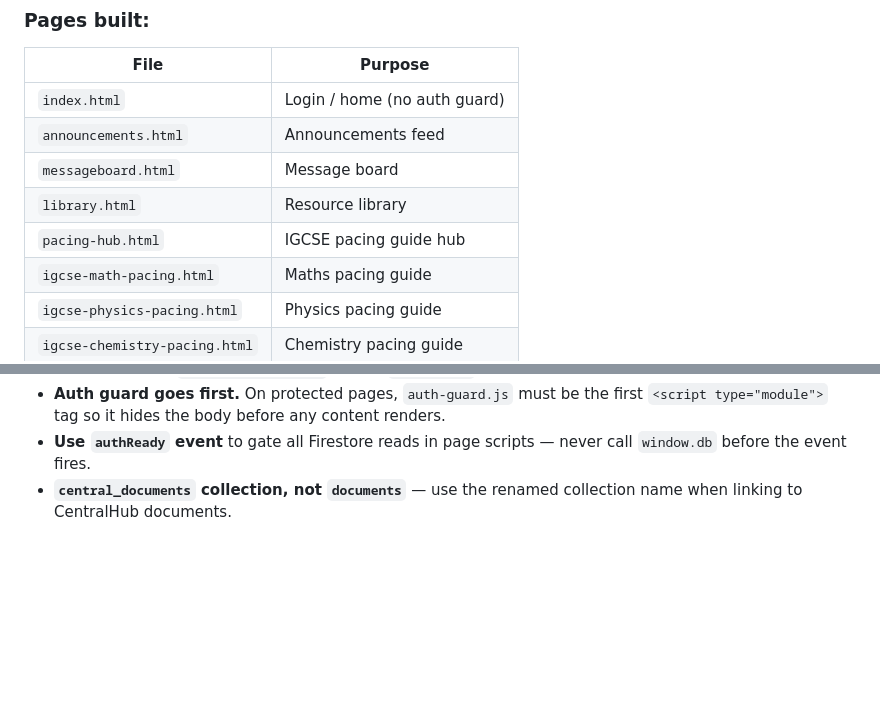
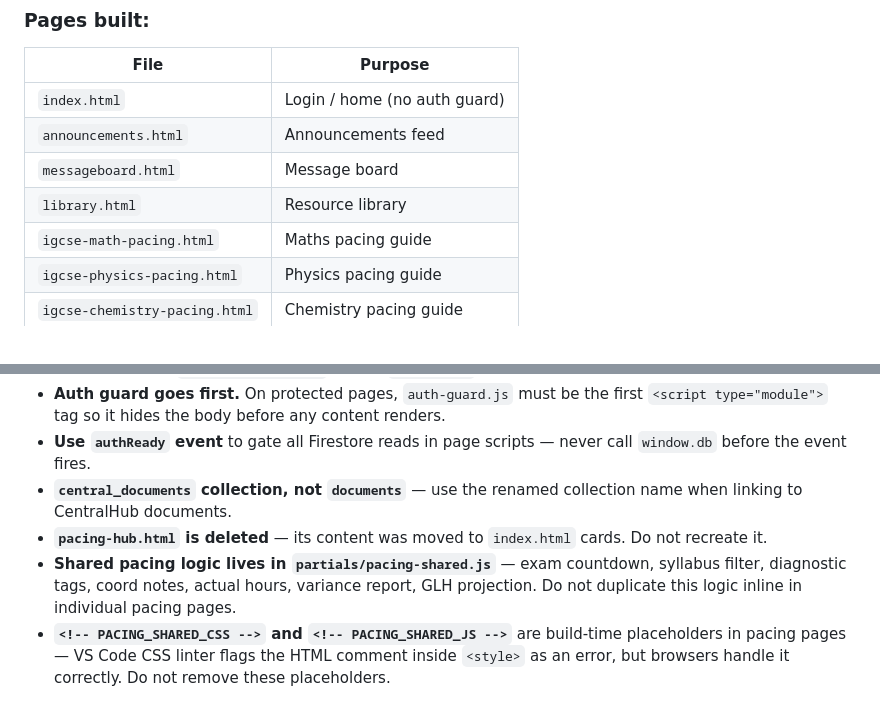
Before and after one commit to a-perdana/Teachers-Hub, a Markdown page: CLAUDE.md, 2 parts joined by grey strips. Drawn GitHub-style; blank space fills up the shorter version.

```diff
--- a/CLAUDE.md
+++ b/CLAUDE.md
@@ -194,7 +194,6 @@ FIREBASE_APP_ID
 | `announcements.html`        | Announcements feed                     |
 | `messageboard.html`         | Message board                          |
 | `library.html`              | Resource library                       |
-| `pacing-hub.html`           | IGCSE pacing guide hub                 |
 | `igcse-math-pacing.html`    | Maths pacing guide                     |
 | `igcse-physics-pacing.html` | Physics pacing guide                   |
 | `igcse-chemistry-pacing.html`| Chemistry pacing guide                |
@@ -226,3 +264,6 @@ FIREBASE_APP_ID
 - **Auth guard goes first.** On protected pages, `auth-guard.js` must be the first `<script type="module">` tag so it hides the body before any content renders.
 - **Use `authReady` event** to gate all Firestore reads in page scripts — never call `window.db` before the event fires.
 - **`central_documents` collection, not `documents`** — use the renamed collection name when linking to CentralHub documents.
+- **`pacing-hub.html` is deleted** — its content was moved to `index.html` cards. Do not recreate it.
+- **Shared pacing logic lives in `partials/pacing-shared.js`** — exam countdown, syllabus filter, diagnostic tags, coord notes, actual hours, variance report, GLH projection. Do not duplicate this logic inline in individual pacing pages.
+- **`<!-- PACING_SHARED_CSS -->` and `<!-- PACING_SHARED_JS -->`** are build-time placeholders in pacing pages — VS Code CSS linter flags the HTML comment inside `<style>` as an error, but browsers handle it correctly. Do not remove these placeholders.
```
Also changed, not shown: other parts of CLAUDE.md (+40 -1 lines).
